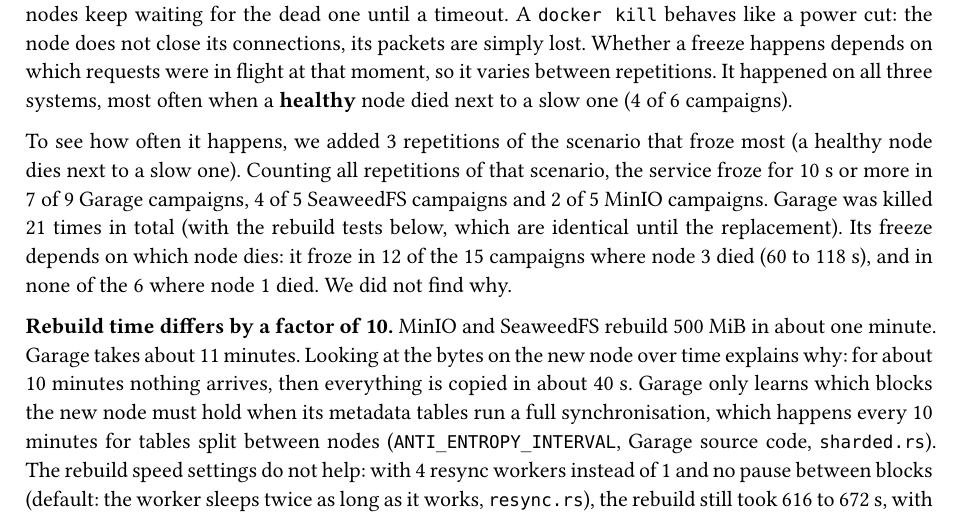
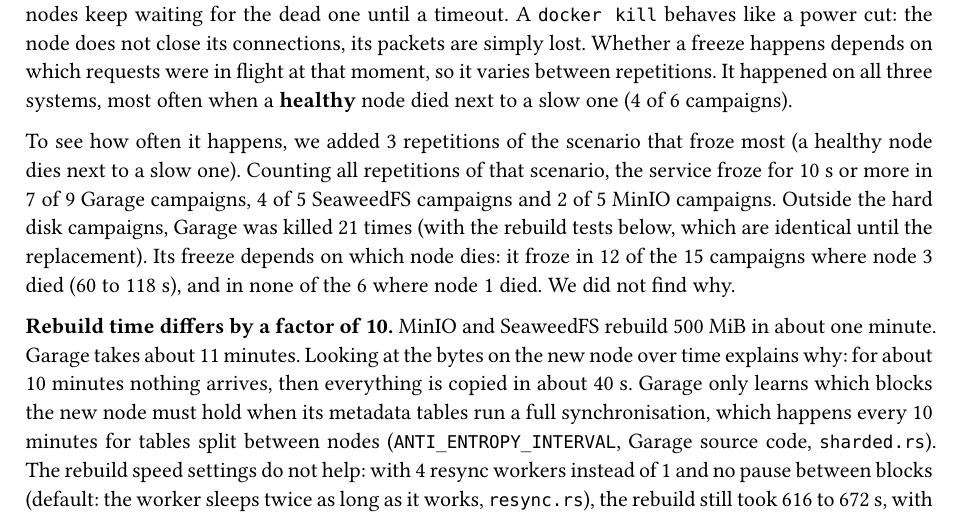
Before and after one commit to marcfusch/s3-perf-benchmark, a Typst document (report/report.typ): part of page 13 of 16, cut so that both start at the same text. Compiled offline with Typst 0.15.

Commit message:
Report: clarify Garage kill count

```diff
--- a/report/report.typ
+++ b/report/report.typ
@@ -603,8 +603,9 @@
 To see how often it happens, we added 3 repetitions of the scenario that froze most
 (a healthy node dies next to a slow one). Counting all repetitions of that scenario,
 the service froze for 10 s or more in 7 of 9 Garage campaigns, 4 of 5 SeaweedFS
-campaigns and 2 of 5 MinIO campaigns. Garage was killed 21 times in total (with the
-rebuild tests below, which are identical until the replacement). Its freeze depends on
+campaigns and 2 of 5 MinIO campaigns. Outside the hard disk campaigns, Garage was
+killed 21 times (with the rebuild tests below, which are identical until the
+replacement). Its freeze depends on
 which node dies: it froze in 12 of the 15 campaigns where node 3 died (60 to 118 s),
 and in none of the 6 where node 1 died. We did not find why.
 
```
